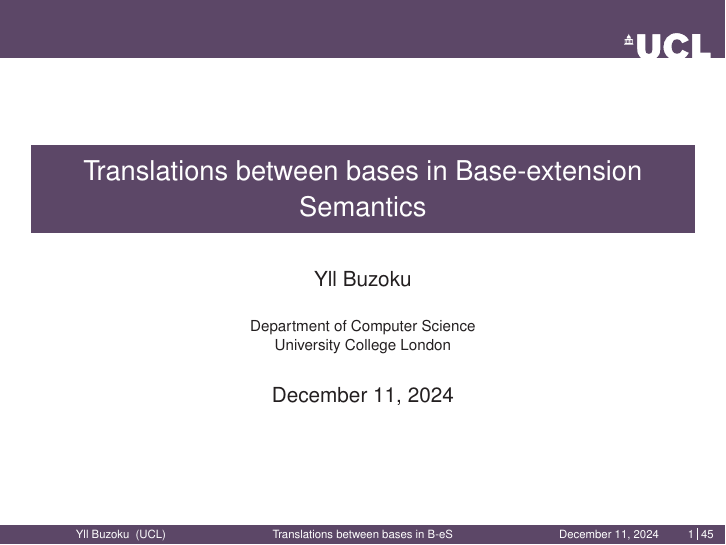
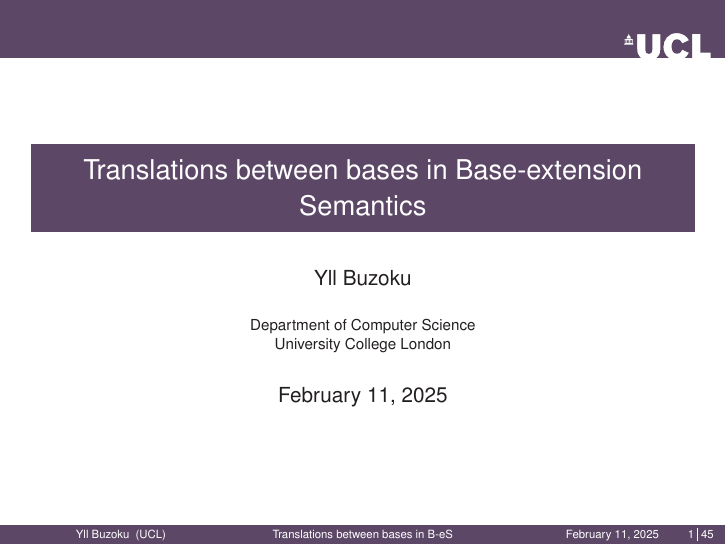
Before and after one commit to ybuzoku/PTSSYM5, LaTeX slides (main.tex): page 1 of 69. Compiled offline with pdfLaTeX.

Commit message:
Update date

```diff
--- a/main.tex
+++ b/main.tex
@@ -20,7 +20,7 @@
   Department of Computer Science \\ %
   University College London
 }
-\date{December 11, 2024}
+\date{February 11, 2025}
 
 \AtBeginSection[]
 {
```
Also changed, not shown: main.pdf, 1 other file.
